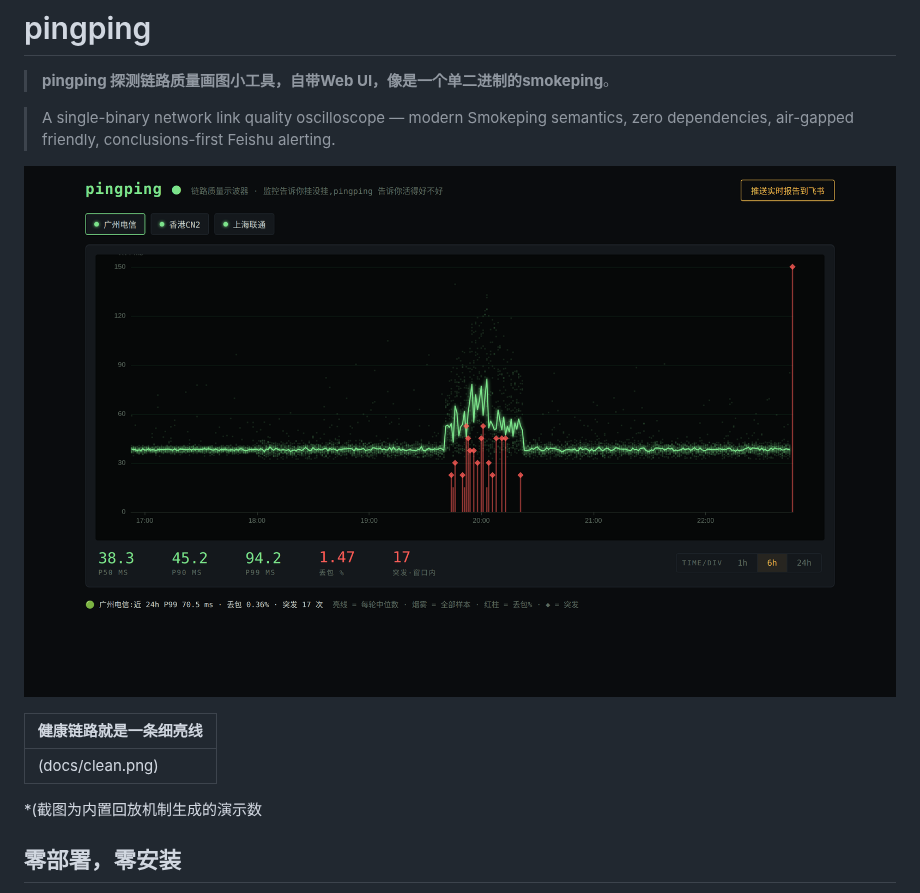
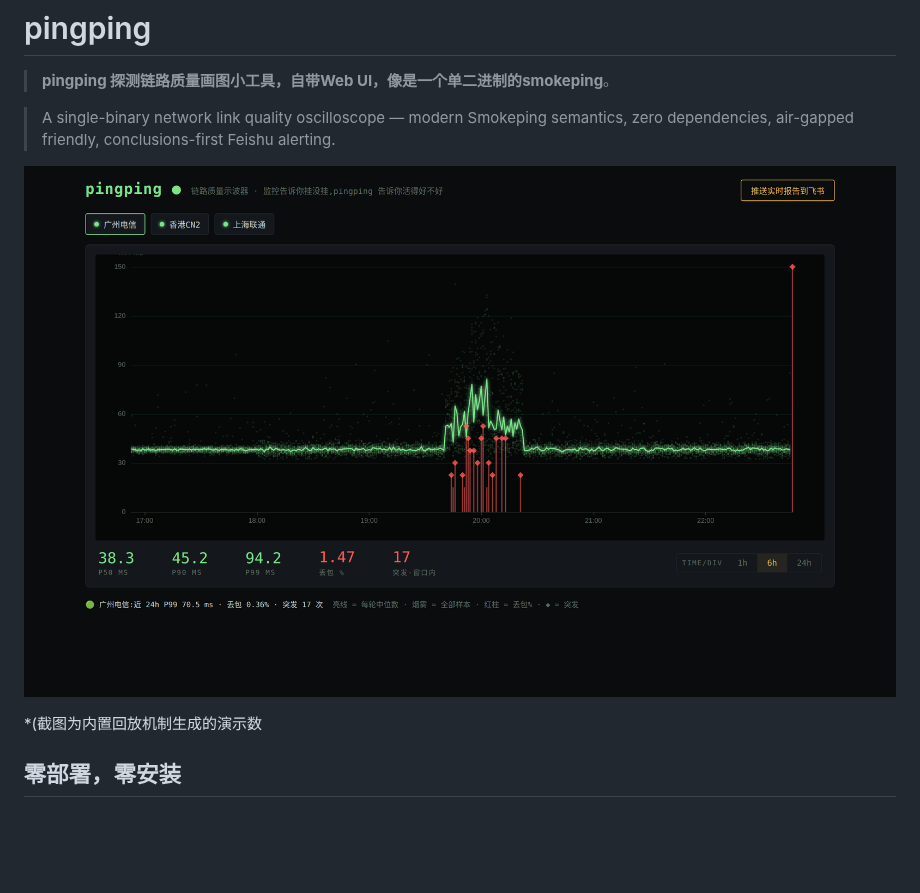
Before and after one commit to githubflyideas/pingping, a Markdown page: README.md, the part around one of its changes. Drawn GitHub-style; blank space fills up the shorter version.

Commit message:
Revise README.md for image and content clarity
Updated image captions and removed health link table.

```diff
--- a/README.md
+++ b/README.md
@@ -8,7 +8,4 @@
 
-| 健康链路就是一条细亮线 |
-|---|
-|(docs/clean.png) |
 
 *(截图为内置回放机制生成的演示数
 ## 零部署，零安装
```
Also changed, not shown: other parts of README.md (+1 -1 lines).
